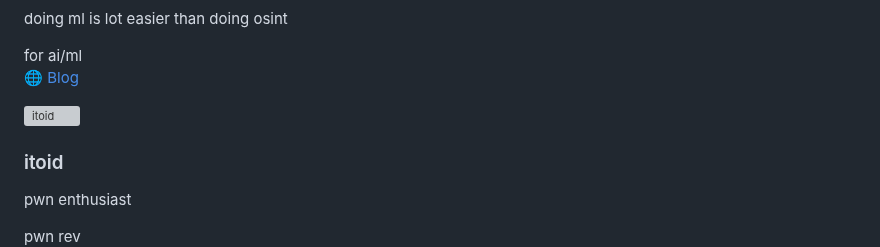
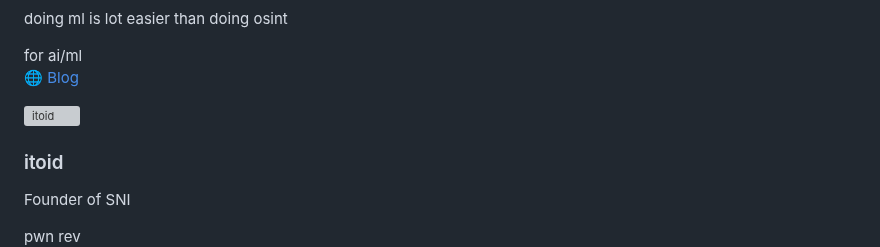
Before and after one commit to serikatnewbie/sni-vercel, a Markdown page: src/pages/members.md, the part around one of its changes. Rendered like a GitHub page; grey boxes are pictures that could not be loaded.

```diff
--- a/src/pages/members.md
+++ b/src/pages/members.md
@@ -21,13 +21,12 @@ title: "Members"
       </p>
     </div>
   </div>
-
   <!-- Member 2 -->
   <div class="flex items-center space-x-4 px-4 py-6 border rounded-lg">
     <img src="/avatars/itoid.jpg" alt="itoid" class="w-16 h-16 rounded-full">
     <div>
       <h3 class="font-bold">itoid</h3>
-      <p class="text-sm">pwn enthusiast</p>
+      <p class="text-sm">Founder of SNI</p>
       <div class="flex flex-wrap gap-1 mt-1">
         <span class="bg-red-200 text-red-800 text-xs font-semibold px-2 py-0.5 rounded">pwn</span>
         <span class="bg-yellow-200 text-yellow-800 text-xs font-semibold px-2 py-0.5 rounded">rev</span>
```
Also changed, not shown: other parts of src/pages/members.md (+4 -0 lines).
